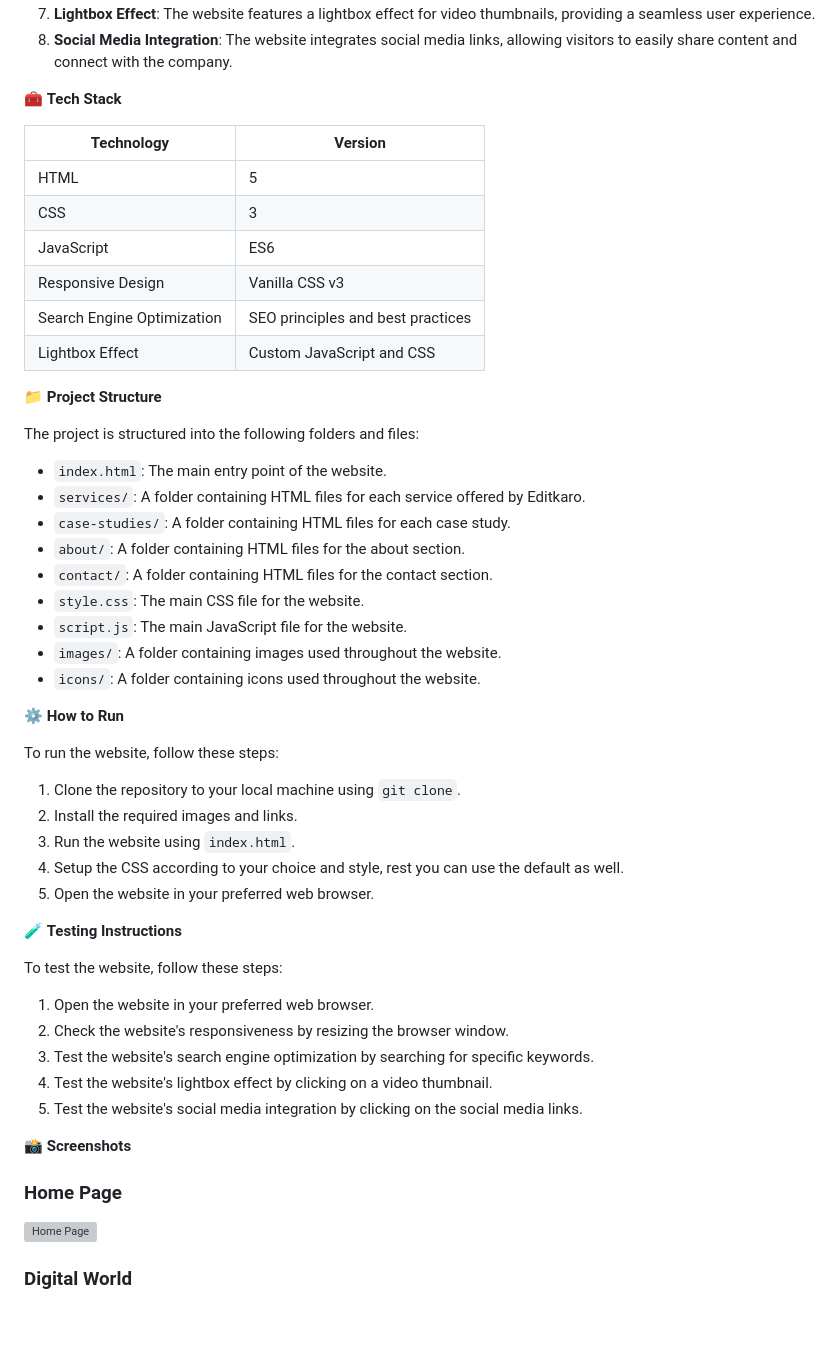
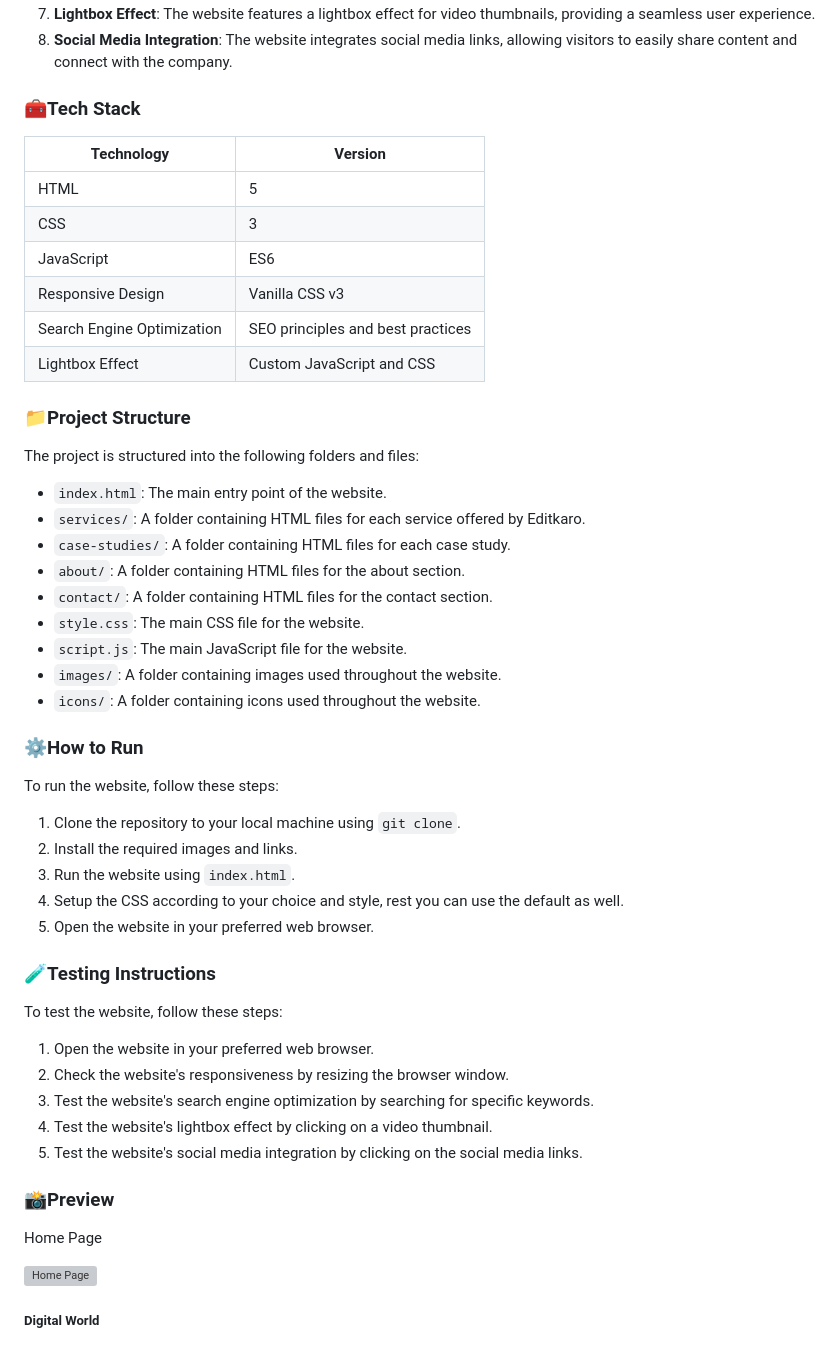
Before and after one commit to Mangalam-17/EditKaro.in, a Markdown page: README.md, the part around the change printed below. GitHub-like rendering; blank space fills up the shorter version; grey boxes are pictures that could not be loaded.

```diff
--- a/README.md
+++ b/README.md
@@ -22,7 +22,7 @@ The website is divided into several sections, including:
 7. **Lightbox Effect**: The website features a lightbox effect for video thumbnails, providing a seamless user experience.
 8. **Social Media Integration**: The website integrates social media links, allowing visitors to easily share content and connect with the company.
 
-🧰 **Tech Stack**
+### 🧰Tech Stack
 
 | Technology                 | Version                           |
 | -------------------------- | --------------------------------- |
@@ -33,7 +33,7 @@ The website is divided into several sections, including:
 | Search Engine Optimization | SEO principles and best practices |
 | Lightbox Effect            | Custom JavaScript and CSS         |
 
-📁 **Project Structure**
+### 📁Project Structure
 
 The project is structured into the following folders and files:
 
@@ -47,7 +47,7 @@ The project is structured into the following folders and files:
 - `images/`: A folder containing images used throughout the website.
 - `icons/`: A folder containing icons used throughout the website.
 
-⚙️ **How to Run**
+### ⚙️How to Run
 
 To run the website, follow these steps:
 
@@ -57,7 +57,7 @@ To run the website, follow these steps:
 4. Setup the CSS according to your choice and style, rest you can use the default as well.
 5. Open the website in your preferred web browser.
 
-🧪 **Testing Instructions**
+### 🧪Testing Instructions
 
 To test the website, follow these steps:
 
@@ -67,13 +67,13 @@ To test the website, follow these steps:
 4. Test the website's lightbox effect by clicking on a video thumbnail.
 5. Test the website's social media integration by clicking on the social media links.
 
-📸 **Screenshots**
+### 📸Preview
 
-### Home Page
+ Home Page
 
 ![Home Page](https://github.com/Mangalam-17/EditKaro.in/blob/a87604ddb5db6db495e1fc387a1e8f8049bf0cbb/Image_Preview/Home_hero.png)
 
-### Digital World
+##### Digital World
 
 ![Services](https://github.com/Mangalam-17/EditKaro.in/blob/a87604ddb5db6db495e1fc387a1e8f8049bf0cbb/Image_Preview/Home_Service.png)
 
```
Also changed, not shown: other parts of README.md (+15 -15 lines).
